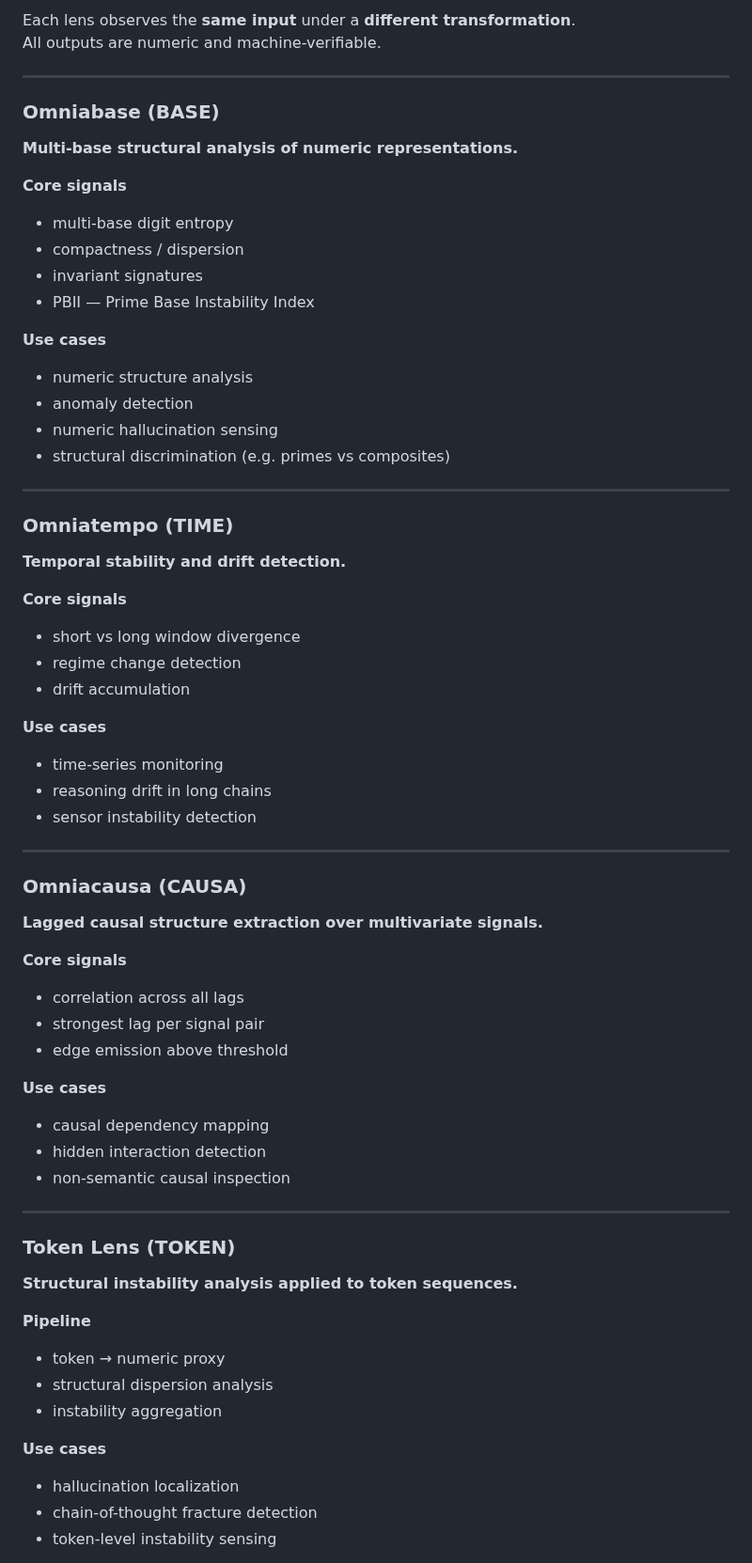
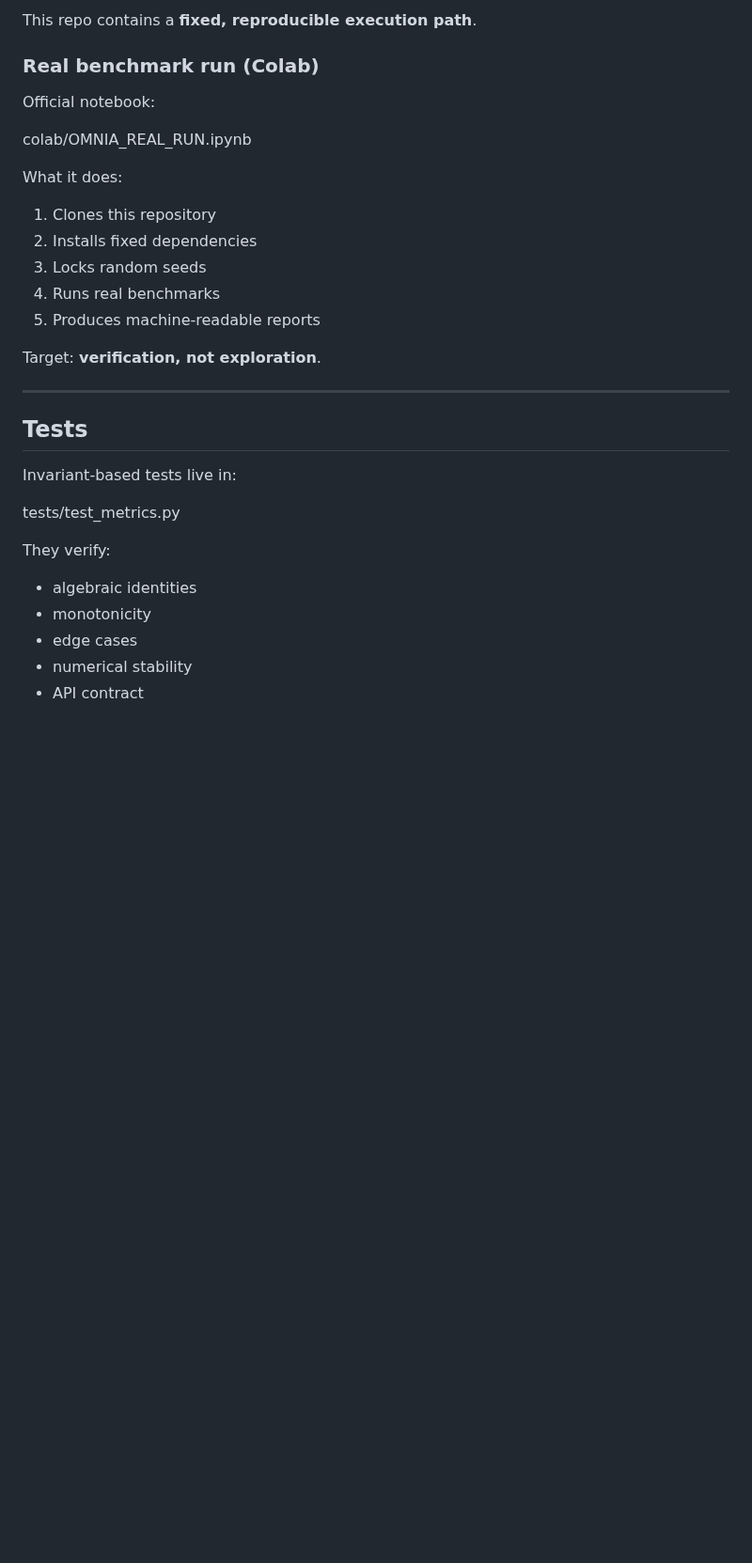
Before and after one commit to Tuttotorna/lon-mirror, a Markdown page: README.md, the part around one of its changes. Shown at 94% size. Drawn GitHub-style; blank space fills up the shorter version.

```diff
--- a/README.md
+++ b/README.md
@@ -73,70 +71,35 @@ A continuous measure of invariance under independent structural lenses.
 
-Each lens observes the **same input** under a **different transformation**.
-All outputs are numeric and machine-verifiable.
+This repo contains a **fixed, reproducible execution path**.
+
+### Real benchmark run (Colab)
+
+Official notebook:
+
+colab/OMNIA_REAL_RUN.ipynb
+
+What it does:
+
+1. Clones this repository
+2. Installs fixed dependencies
+3. Locks random seeds
+4. Runs real benchmarks
+5. Produces machine-readable reports
+
+Target: **verification, not exploration**.
 
 ---
 
-### Omniabase (BASE)
+## Tests
 
-**Multi-base structural analysis of numeric representations.**
+Invariant-based tests live in:
 
-**Core signals**
-- multi-base digit entropy
-- compactness / dispersion
-- invariant signatures
-- PBII — Prime Base Instability Index
+tests/test_metrics.py
 
-**Use cases**
-- numeric structure analysis
-- anomaly detection
-- numeric hallucination sensing
-- structural discrimination (e.g. primes vs composites)
+They verify:
 
----
+- algebraic identities
+- monotonicity
+- edge cases
+- numerical stability
+- API contract
 
-### Omniatempo (TIME)
-
-**Temporal stability and drift detection.**
-
-**Core signals**
-- short vs long window divergence
-- regime change detection
-- drift accumulation
-
-**Use cases**
-- time-series monitoring
-- reasoning drift in long chains
-- sensor instability detection
-
----
-
-### Omniacausa (CAUSA)
-
-**Lagged causal structure extraction over multivariate signals.**
-
-**Core signals**
-- correlation across all lags
-- strongest lag per signal pair
-- edge emission above threshold
-
-**Use cases**
-- causal dependency mapping
-- hidden interaction detection
-- non-semantic causal inspection
-
----
-
-### Token Lens (TOKEN)
-
-**Structural instability analysis applied to token sequences.**
-
-**Pipeline**
-- token → numeric proxy
-- structural dispersion analysis
-- instability aggregation
-
-**Use cases**
-- hallucination localization
-- chain-of-thought fracture detection
-- token-level instability sensing
-
```
Also changed, not shown: other parts of README.md (+74 -195 lines).
